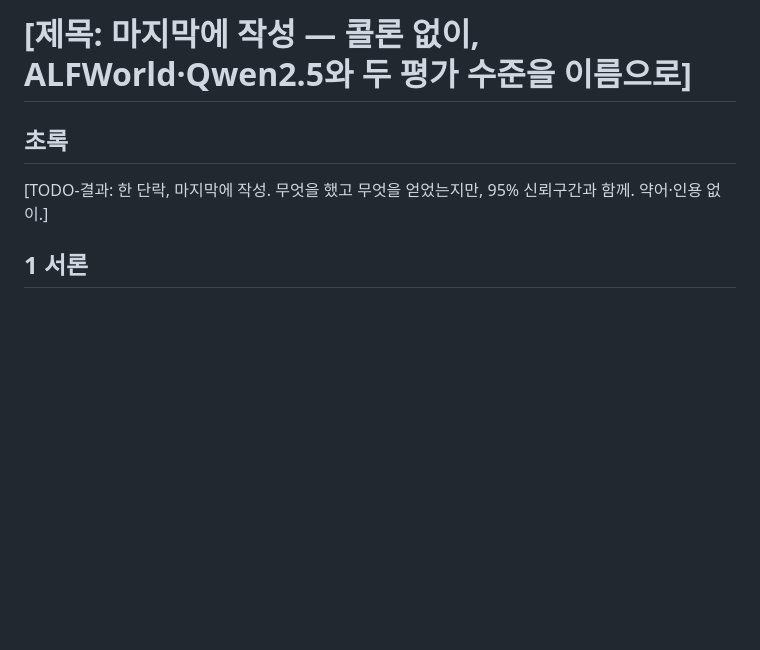
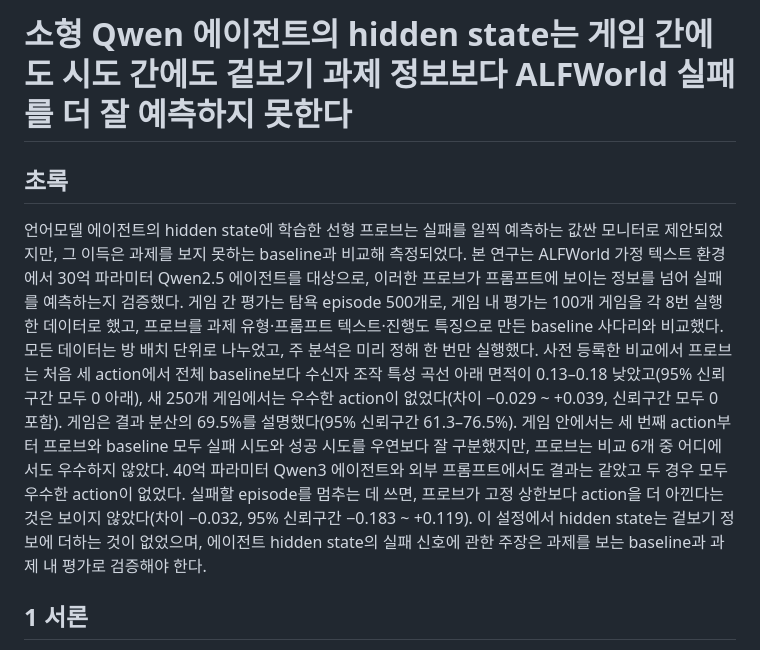
Before and after one commit to kimhyunji24/research, a Markdown page: docs/paper_draft_ko.md, the part around the change. Drawn GitHub-style; blank space fills up the shorter version.

```diff
--- a/docs/paper_draft_ko.md
+++ b/docs/paper_draft_ko.md
@@ -1,4 +1,7 @@
-# [제목: 마지막에 작성 — 콜론 없이, ALFWorld·Qwen2.5와 두 평가 수준을 이름으로]
+# 소형 Qwen 에이전트의 hidden state는 게임 간에도 시도 간에도 겉보기 과제 정보보다 ALFWorld 실패를 더 잘 예측하지 못한다
+<!-- 제목 초안 2026-10-20(콜론 없음, ALFWorld·Qwen actor·두 평가 수준을 이름으로). 영문 제목: Hidden States of Small Qwen Agents Predict ALFWorld Failure No Better Than Visible Task Information Across Games and Attempts.
+     대안: (가) ALFWorld의 소형 Qwen 에이전트 프로브 분석에서 게임 간·게임 내 모두 겉보기 과제 정보를 넘는 실패 신호는 없었다 -->
+
 
 <!-- 2026-10-17 작성 시작. 목표(2026-10-17 변경): 학회 본 논문 또는 저널, 투고처 미정. 추가 실험은 계획서 7절.
      영문 초안 docs/paper_draft_en.md의 국문판이며 내용은 같게 유지한다. 계획: docs/paper_revision_plan_2026-10-17.md.
@@ -8,7 +11,15 @@
      2026-10-20(D3): 4.4절(Qwen3-4B, 모델 파일럿, ReAct 프롬프트), 4.6절(조기 중단), 표 4–5, 부록 A1–A4, 3.1절 프롬프트 출처, 한계를 영문판과 같게 갱신. -->
 
 ## 초록
-[TODO-결과: 한 단락, 마지막에 작성. 무엇을 했고 무엇을 얻었는지만, 95% 신뢰구간과 함께. 약어·인용 없이.]
+언어모델 에이전트의 hidden state에 학습한 선형 프로브는 실패를 일찍 예측하는 값싼 모니터로 제안되었지만, 그 이득은 과제를 보지 못하는 baseline과 비교해 측정되었다.
+본 연구는 ALFWorld 가정 텍스트 환경에서 30억 파라미터 Qwen2.5 에이전트를 대상으로, 이러한 프로브가 프롬프트에 보이는 정보를 넘어 실패를 예측하는지 검증했다.
+게임 간 평가는 탐욕 episode 500개로, 게임 내 평가는 100개 게임을 각 8번 실행한 데이터로 했고, 프로브를 과제 유형·프롬프트 텍스트·진행도 특징으로 만든 baseline 사다리와 비교했다.
+모든 데이터는 방 배치 단위로 나누었고, 주 분석은 미리 정해 한 번만 실행했다.
+사전 등록한 비교에서 프로브는 처음 세 action에서 전체 baseline보다 수신자 조작 특성 곡선 아래 면적이 0.13–0.18 낮았고(95% 신뢰구간 모두 0 아래), 새 250개 게임에서는 우수한 action이 없었다(차이 −0.029 ~ +0.039, 신뢰구간 모두 0 포함).
+게임은 결과 분산의 69.5%를 설명했다(95% 신뢰구간 61.3–76.5%). 게임 안에서는 세 번째 action부터 프로브와 baseline 모두 실패 시도와 성공 시도를 우연보다 잘 구분했지만, 프로브는 비교 6개 중 어디에서도 우수하지 않았다.
+40억 파라미터 Qwen3 에이전트와 외부 프롬프트에서도 결과는 같았고 두 경우 모두 우수한 action이 없었다.
+실패할 episode를 멈추는 데 쓰면, 프로브가 고정 상한보다 action을 더 아낀다는 것은 보이지 않았다(차이 −0.032, 95% 신뢰구간 −0.183 ~ +0.119).
+이 설정에서 hidden state는 겉보기 정보에 더하는 것이 없었으며, 에이전트 hidden state의 실패 신호에 관한 주장은 과제를 보는 baseline과 과제 내 평가로 검증해야 한다.
 
 ## 1 서론
 <!-- 2026-10-20 초안(별도 작성 세션, [1]–[10]·[12]·[13]은 arXiv HTML 원문 대조). 합치면서 고친 것: [11]은 원문 미확인이라 "[10]이 인용한 결과"로 낮춤,
```
Also changed, not shown: docs/paper_draft_en.md (+14 -2 lines).
